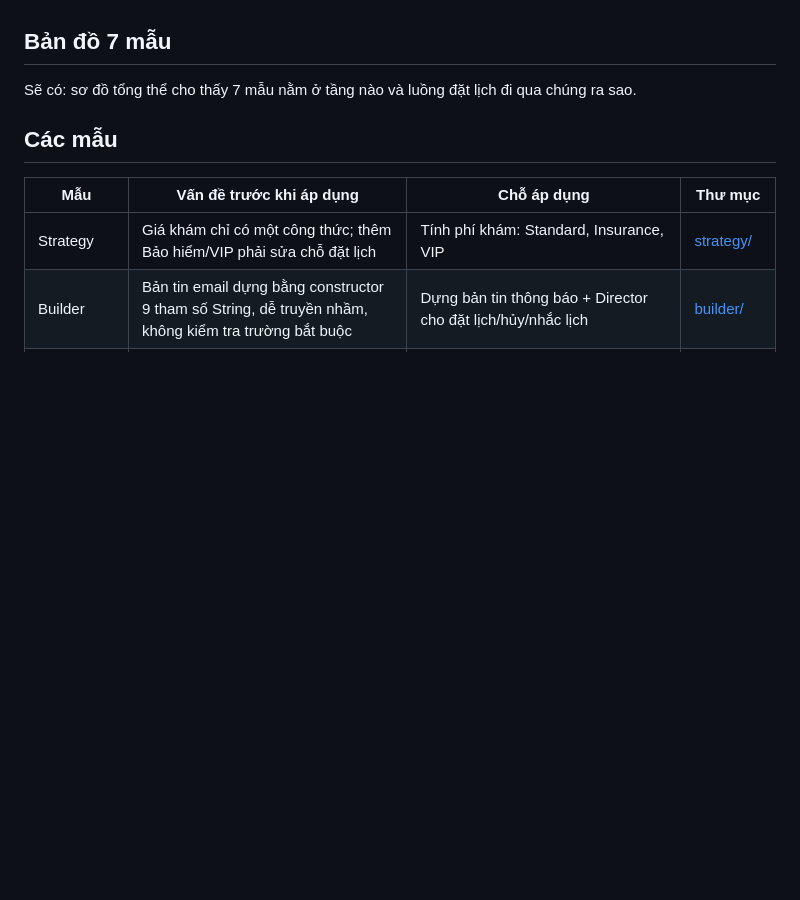
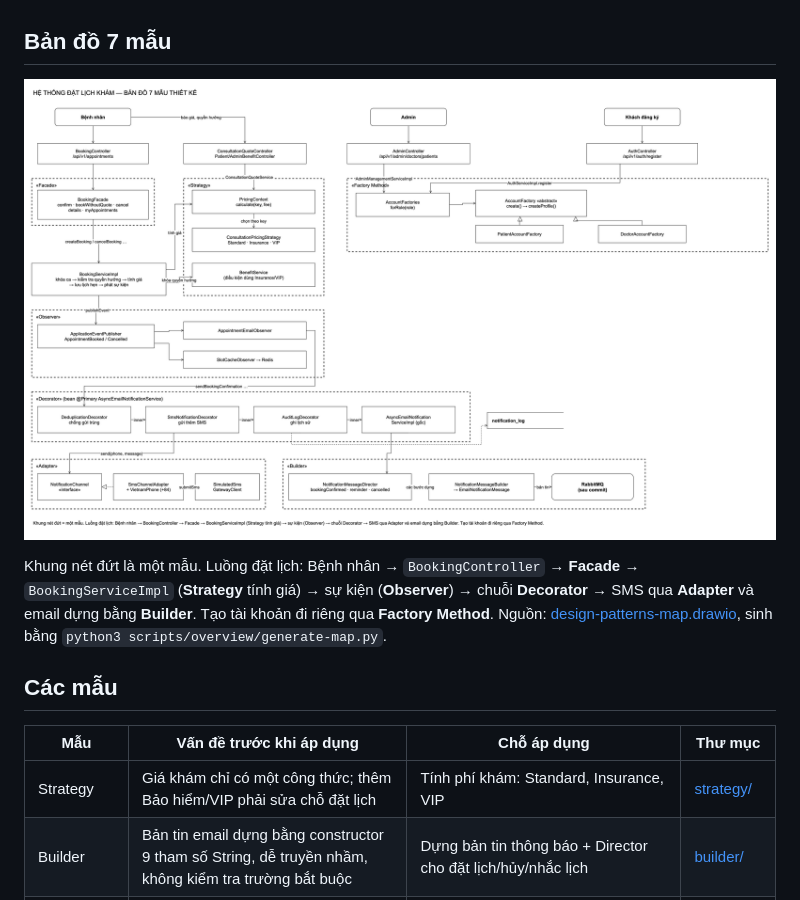
Before and after one commit to MinhQuy06/CK_MTKPM, a Markdown page: docs/README.md, the part around the change. GitHub-like rendering; pictures changed too: docs/diagrams/design-patterns-map.png (added); blank space fills up the shorter version.

Commit message:
docs: overview map of the 7 design patterns
Closes #53

Co-Authored-By: Claude Opus 5.5 <noreply@anthropic.com>

```diff
--- a/docs/README.md
+++ b/docs/README.md
@@ -4,7 +4,9 @@ Hệ thống đặt lịch khám bệnh (Spring Boot + HTML/JS) được refacto
 
 ## Bản đồ 7 mẫu
 
-Sẽ có: sơ đồ tổng thể cho thấy 7 mẫu nằm ở tầng nào và luồng đặt lịch đi qua chúng ra sao.
+![Bản đồ 7 mẫu](diagrams/design-patterns-map.png)
+
+Khung nét đứt là một mẫu. Luồng đặt lịch: Bệnh nhân → `BookingController` → **Facade** → `BookingServiceImpl` (**Strategy** tính giá) → sự kiện (**Observer**) → chuỗi **Decorator** → SMS qua **Adapter** và email dựng bằng **Builder**. Tạo tài khoản đi riêng qua **Factory Method**. Nguồn: [design-patterns-map.drawio](diagrams/design-patterns-map.drawio), sinh bằng `python3 scripts/overview/generate-map.py`.
 
 ## Các mẫu
 
```
Also changed, not shown: 3 other files.
